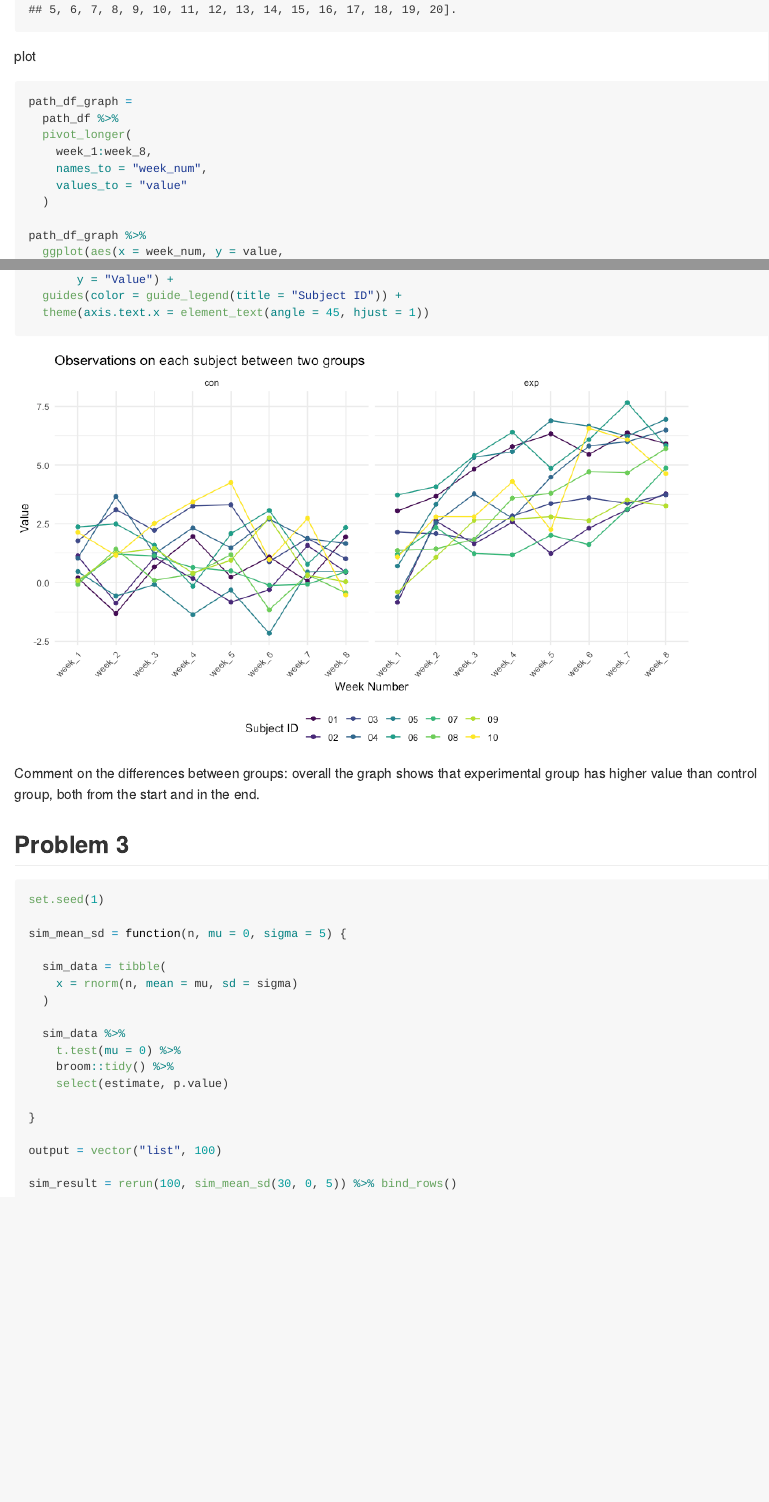
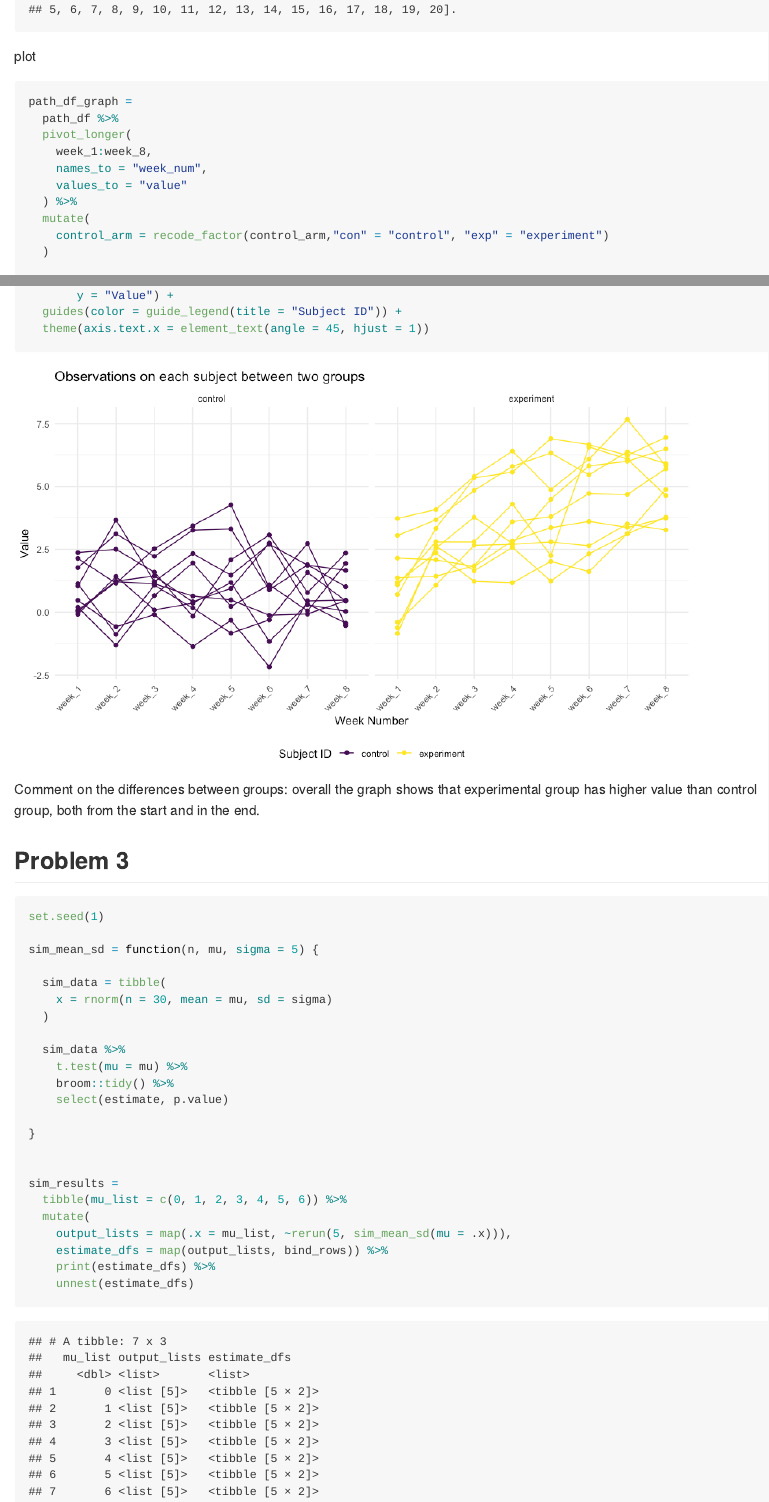
Before and after one commit to rioyxw/p8105_hw5_xy2476, an R Markdown document (p8105_hw5_xy2476.Rmd): the page in a window 1100 px wide, from 7600 px down, and a second part further down, joined at a grey line. The pictures show the output file p8105_hw5_xy2476.md that the author committed with the source, drawn offline in the style of GitHub.

Commit message:
finally work out the code for t test simulation

````diff
--- a/p8105_hw5_xy2476.Rmd
+++ b/p8105_hw5_xy2476.Rmd
@@ -127,6 +126,9 @@ path_df_graph =
     week_1:week_8,
     names_to = "week_num",
     values_to = "value"
+  ) %>%
+  mutate(
+    control_arm = recode_factor(control_arm,"con" = "control", "exp" = "experiment")
   )
 
 path_df_graph %>%
@@ -150,21 +152,26 @@ overall the graph shows that experimental group has higher value than control gr
 ```{r}
 set.seed(1)
 
-sim_mean_sd = function(n, mu = 0, sigma = 5) {
+sim_mean_sd = function(n, mu, sigma = 5) {
 
   sim_data = tibble(
-    x = rnorm(n, mean = mu, sd = sigma)
+    x = rnorm(n = 30, mean = mu, sd = sigma)
   )
 
   sim_data %>%
-    t.test(mu = 0) %>%
+    t.test(mu = mu) %>%
     broom::tidy() %>%
     select(estimate, p.value)
 
 }
 
-output = vector("list", 100)
 
-sim_result = rerun(100, sim_mean_sd(30, 0, 5)) %>% bind_rows()
+sim_results =
+  tibble(mu_list = c(0, 1, 2, 3, 4, 5, 6)) %>%
+  mutate(
+    output_lists = map(.x = mu_list, ~rerun(5, sim_mean_sd(mu = .x))),
+    estimate_dfs = map(output_lists, bind_rows)) %>%
+    print(estimate_dfs) %>%
+    unnest(estimate_dfs)
 
 ```
````
Also changed, not shown: p8105_hw5_xy2476.md, p8105_hw5_xy2476_files/figure-gfm/unnamed-chunk-8-1.png, p8105_hw5_xy2476.Rmd (3 more changed lines).
